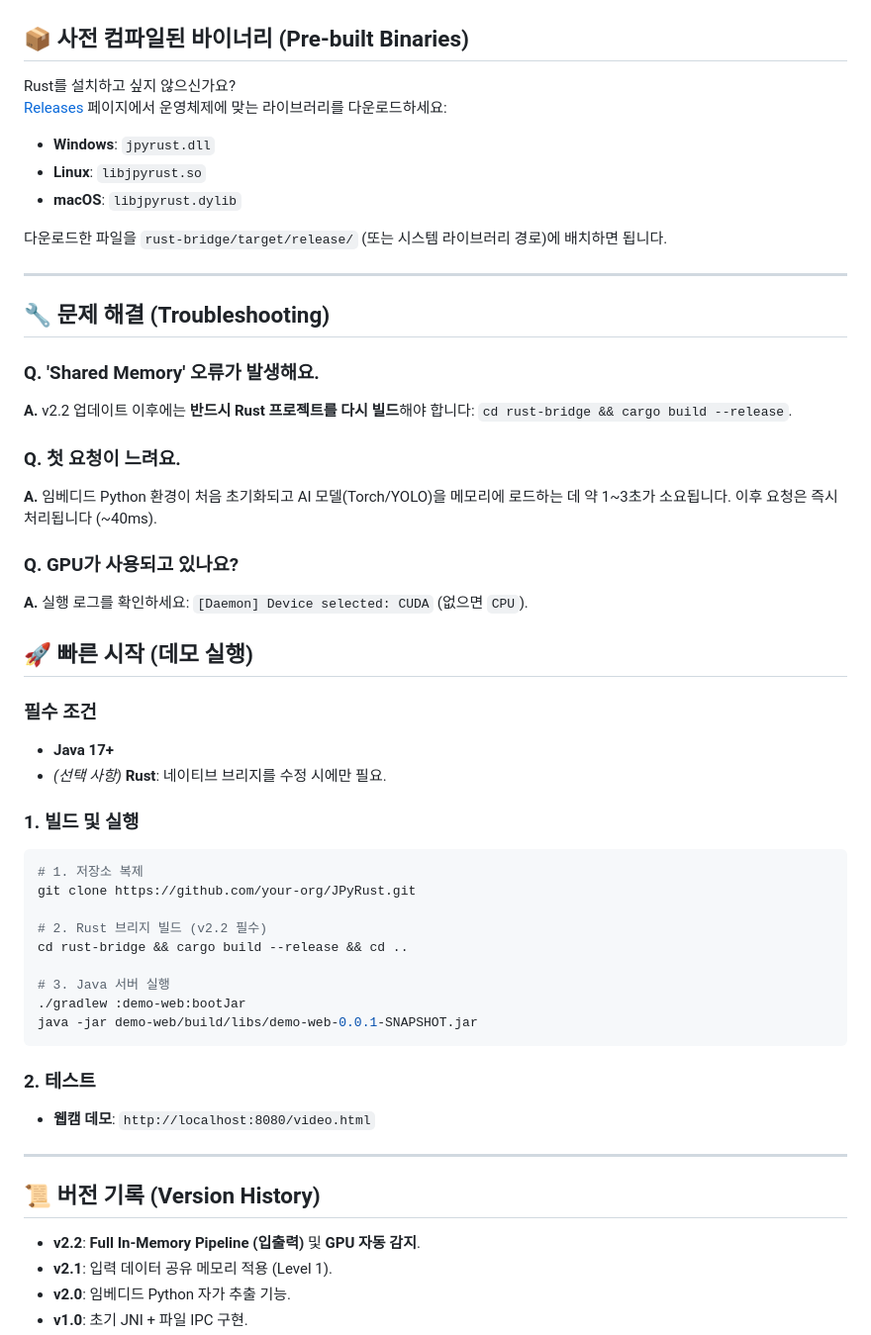
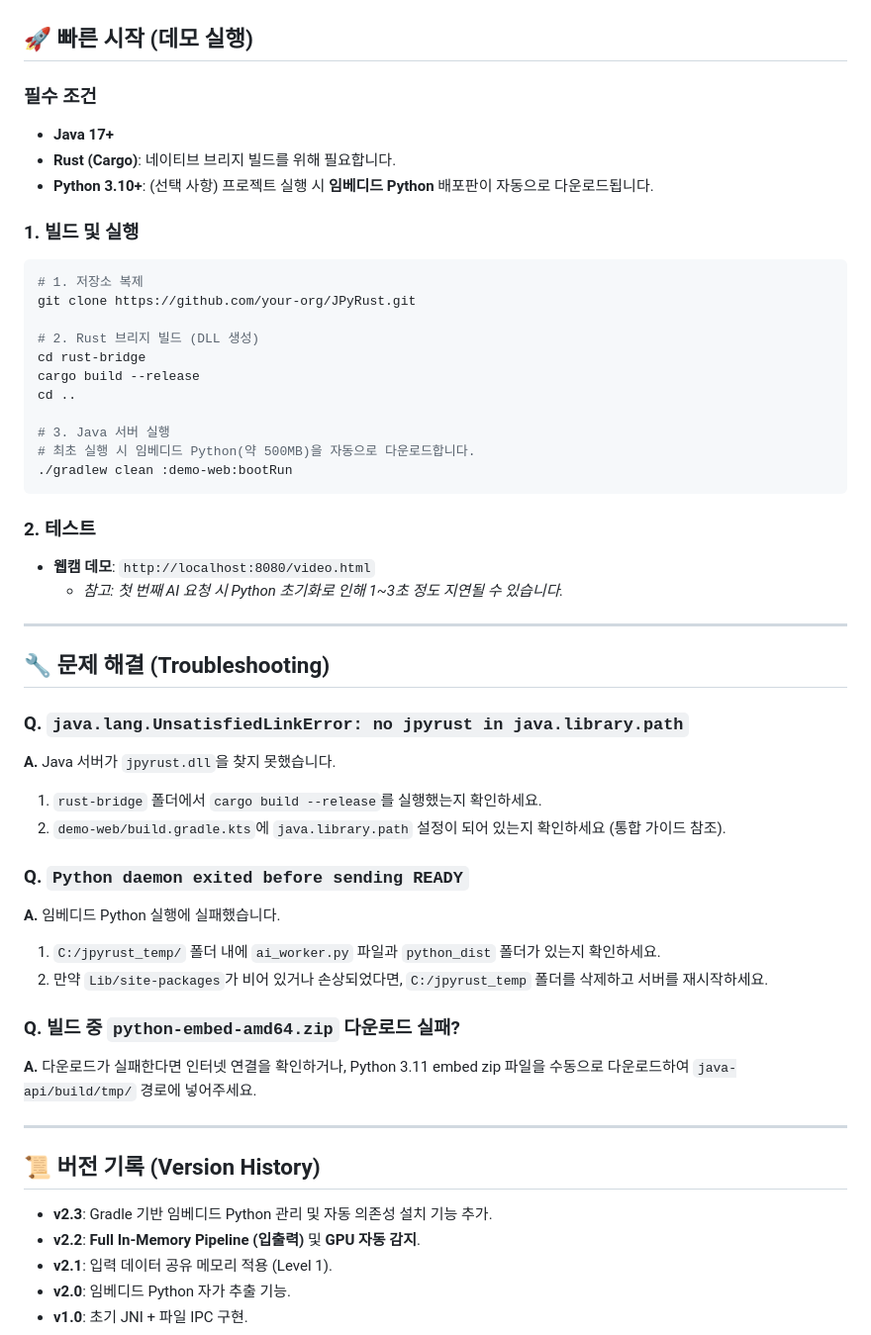
Before and after one commit to farmer0010/JPyRust, a Markdown page: README_KR.md, the part around one of its changes. Shown at 99% size. Rendered like a GitHub page.

Commit message:
docs: sync Korean README with latest changes (v2.3 instructions)

````diff
--- a/README_KR.md
+++ b/README_KR.md
@@ -156,32 +127,9 @@ INFO [JPyRustBridge] [Native] [Python] YOLO model loaded on CUDA
-## 📦 사전 컴파일된 바이너리 (Pre-built Binaries)
-
-Rust를 설치하고 싶지 않으신가요?
-[Releases](../../releases) 페이지에서 운영체제에 맞는 라이브러리를 다운로드하세요:
-
-*   **Windows**: `jpyrust.dll`
-*   **Linux**: `libjpyrust.so`
-*   **macOS**: `libjpyrust.dylib`
-
-다운로드한 파일을 `rust-bridge/target/release/` (또는 시스템 라이브러리 경로)에 배치하면 됩니다.
-
----
-
-## 🔧 문제 해결 (Troubleshooting)
-
-### Q. 'Shared Memory' 오류가 발생해요.
-**A.** v2.2 업데이트 이후에는 **반드시 Rust 프로젝트를 다시 빌드**해야 합니다: `cd rust-bridge && cargo build --release`.
-
-### Q. 첫 요청이 느려요.
-**A.** 임베디드 Python 환경이 처음 초기화되고 AI 모델(Torch/YOLO)을 메모리에 로드하는 데 약 1~3초가 소요됩니다. 이후 요청은 즉시 처리됩니다 (~40ms).
-
-### Q. GPU가 사용되고 있나요?
-**A.** 실행 로그를 확인하세요: `[Daemon] Device selected: CUDA` (없으면 `CPU`).
-
 ## 🚀 빠른 시작 (데모 실행)
 
 ### 필수 조건
 *   **Java 17+**
-*   *(선택 사항)* **Rust**: 네이티브 브리지를 수정 시에만 필요.
+*   **Rust (Cargo)**: 네이티브 브리지 빌드를 위해 필요합니다.
+*   **Python 3.10+**: (선택 사항) 프로젝트 실행 시 **임베디드 Python** 배포판이 자동으로 다운로드됩니다.
 
 ### 1. 빌드 및 실행
 
@@ -189,24 +137,43 @@ Rust를 설치하고 싶지 않으신가요?
 # 1. 저장소 복제
 git clone https://github.com/your-org/JPyRust.git
 
-# 2. Rust 브리지 빌드 (v2.2 필수)
-cd rust-bridge && cargo build --release && cd ..
+# 2. Rust 브리지 빌드 (DLL 생성)
+cd rust-bridge
+cargo build --release
+cd ..
 
 # 3. Java 서버 실행
-./gradlew :demo-web:bootJar
-java -jar demo-web/build/libs/demo-web-0.0.1-SNAPSHOT.jar
+# 최초 실행 시 임베디드 Python(약 500MB)을 자동으로 다운로드합니다.
+./gradlew clean :demo-web:bootRun
 ```
 
 ### 2. 테스트
 
 *   **웹캠 데모**: `http://localhost:8080/video.html`
+    *   *참고: 첫 번째 AI 요청 시 Python 초기화로 인해 1~3초 정도 지연될 수 있습니다.*
 
 ---
 
+## 🔧 문제 해결 (Troubleshooting)
 
+### Q. `java.lang.UnsatisfiedLinkError: no jpyrust in java.library.path`
+**A.** Java 서버가 `jpyrust.dll`을 찾지 못했습니다.
+1. `rust-bridge` 폴더에서 `cargo build --release`를 실행했는지 확인하세요.
+2. `demo-web/build.gradle.kts`에 `java.library.path` 설정이 되어 있는지 확인하세요 (통합 가이드 참조).
+
+### Q. `Python daemon exited before sending READY`
+**A.** 임베디드 Python 실행에 실패했습니다.
+1. `C:/jpyrust_temp/` 폴더 내에 `ai_worker.py` 파일과 `python_dist` 폴더가 있는지 확인하세요.
+2. 만약 `Lib/site-packages`가 비어 있거나 손상되었다면, `C:/jpyrust_temp` 폴더를 삭제하고 서버를 재시작하세요.
+
+### Q. 빌드 중 `python-embed-amd64.zip` 다운로드 실패?
+**A.** 다운로드가 실패한다면 인터넷 연결을 확인하거나, Python 3.11 embed zip 파일을 수동으로 다운로드하여 `java-api/build/tmp/` 경로에 넣어주세요.
+
+---
 
 ## 📜 버전 기록 (Version History)
 
+*   **v2.3**: Gradle 기반 임베디드 Python 관리 및 자동 의존성 설치 기능 추가.
 *   **v2.2**: **Full In-Memory Pipeline (입출력)** 및 **GPU 자동 감지**.
 *   **v2.1**: 입력 데이터 공유 메모리 적용 (Level 1).
 *   **v2.0**: 임베디드 Python 자가 추출 기능.
````
Also changed, not shown: other parts of README_KR.md (+7 -36 lines).
